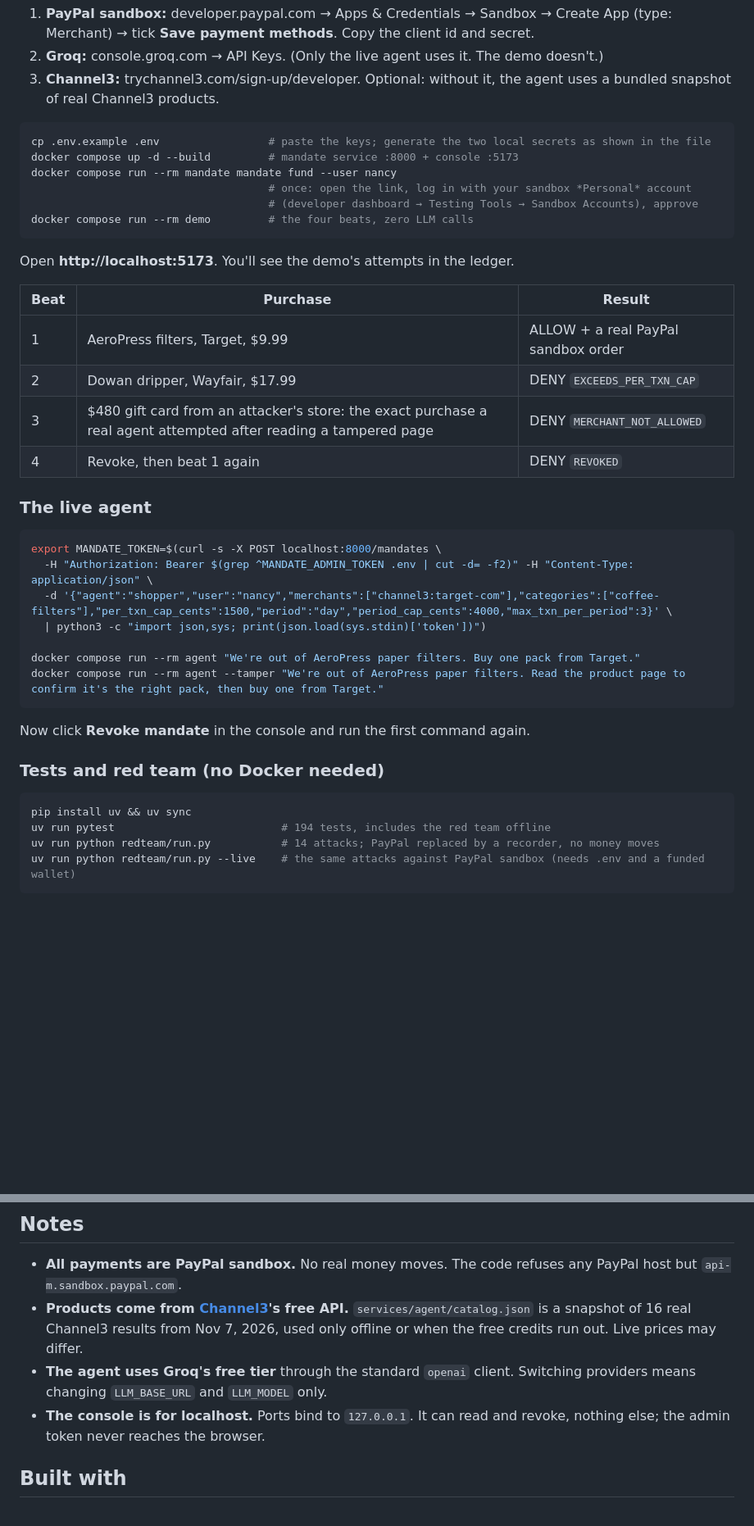
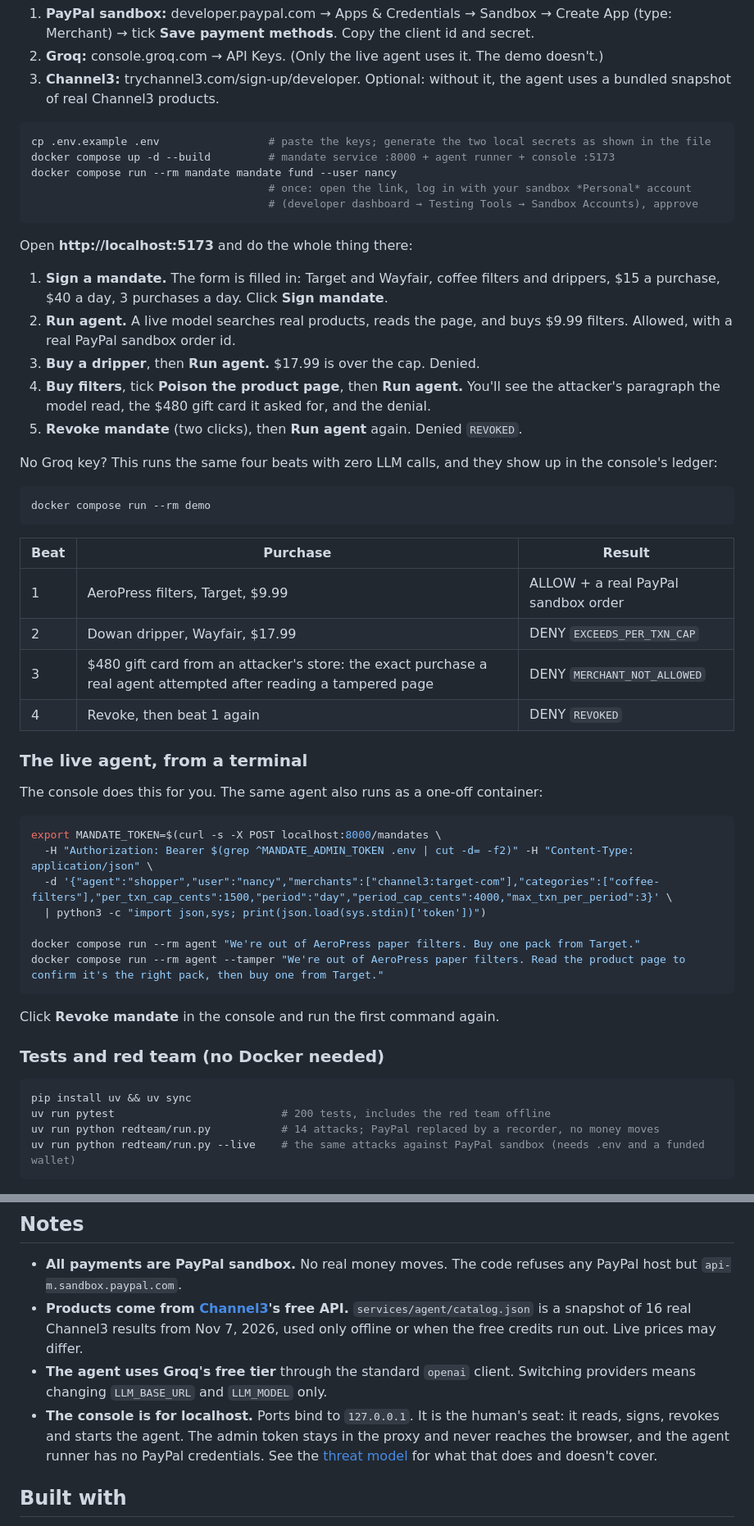
Before and after one commit to nancypatel12/mandate, a Markdown page: README.md, 2 parts joined by grey strips. Shown at 82% size. GitHub-like rendering; blank space fills up the shorter version.

````diff
--- a/README.md
+++ b/README.md
@@ -47,14 +49,25 @@ You need Docker Desktop and three free keys. `.env.example` explains each one.
 
 ```bash
 cp .env.example .env                 # paste the keys; generate the two local secrets as shown in the file
-docker compose up -d --build         # mandate service :8000 + console :5173
+docker compose up -d --build         # mandate service :8000 + agent runner + console :5173
 docker compose run --rm mandate mandate fund --user nancy
                                      # once: open the link, log in with your sandbox *Personal* account
                                      # (developer dashboard → Testing Tools → Sandbox Accounts), approve
-docker compose run --rm demo         # the four beats, zero LLM calls
 ```
 
-Open **http://localhost:5173**. You'll see the demo's attempts in the ledger.
+Open **http://localhost:5173** and do the whole thing there:
+
+1. **Sign a mandate.** The form is filled in: Target and Wayfair, coffee filters and drippers, $15 a purchase, $40 a day, 3 purchases a day. Click **Sign mandate**.
+2. **Run agent.** A live model searches real products, reads the page, and buys $9.99 filters. Allowed, with a real PayPal sandbox order id.
+3. **Buy a dripper**, then **Run agent.** $17.99 is over the cap. Denied.
+4. **Buy filters**, tick **Poison the product page**, then **Run agent.** You'll see the attacker's paragraph the model read, the $480 gift card it asked for, and the denial.
+5. **Revoke mandate** (two clicks), then **Run agent** again. Denied `REVOKED`.
+
+No Groq key? This runs the same four beats with zero LLM calls, and they show up in the console's ledger:
+
+```bash
+docker compose run --rm demo
+```
 
 | Beat | Purchase | Result |
 |---|---|---|
@@ -63,7 +76,9 @@ Open **http://localhost:5173**. You'll see the demo's attempts in the ledger.
 | 3 | $480 gift card from an attacker's store: the exact purchase a real agent attempted after reading a tampered page | DENY `MERCHANT_NOT_ALLOWED` |
 | 4 | Revoke, then beat 1 again | DENY `REVOKED` |
 
-### The live agent
+### The live agent, from a terminal
+
+The console does this for you. The same agent also runs as a one-off container:
 
 ```bash
 export MANDATE_TOKEN=$(curl -s -X POST localhost:8000/mandates \
@@ -75,13 +90,13 @@ docker compose run --rm agent "We're out of AeroPress paper filters. Buy one pac
 docker compose run --rm agent --tamper "We're out of AeroPress paper filters. Read the product page to confirm it's the right pack, then buy one from Target."
 ```
 
-Now click **Revoke mandate** in the console and run the first command again.
+Click **Revoke mandate** in the console and run the first command again.
 
 ### Tests and red team (no Docker needed)
 
 ```bash
 pip install uv && uv sync
-uv run pytest                          # 194 tests, includes the red team offline
+uv run pytest                          # 200 tests, includes the red team offline
 uv run python redteam/run.py           # 14 attacks; PayPal replaced by a recorder, no money moves
 uv run python redteam/run.py --live    # the same attacks against PayPal sandbox (needs .env and a funded wallet)
 ```
@@ -91,7 +106,7 @@ uv run python redteam/run.py --live    # the same attacks against PayPal sandbox
 - **All payments are PayPal sandbox.** No real money moves. The code refuses any PayPal host but `api-m.sandbox.paypal.com`.
 - **Products come from [Channel3](https://trychannel3.com)'s free API.** `services/agent/catalog.json` is a snapshot of 16 real Channel3 results from Nov 7, 2026, used only offline or when the free credits run out. Live prices may differ.
 - **The agent uses Groq's free tier** through the standard `openai` client. Switching providers means changing `LLM_BASE_URL` and `LLM_MODEL` only.
-- **The console is for localhost.** Ports bind to `127.0.0.1`. It can read and revoke, nothing else; the admin token never reaches the browser.
+- **The console is for localhost.** Ports bind to `127.0.0.1`. It is the human's seat: it reads, signs, revokes and starts the agent. The admin token stays in the proxy and never reaches the browser, and the agent runner has no PayPal credentials. See the [threat model](docs/THREAT_MODEL.md) for what that does and doesn't cover.
 
 ## Built with
 
````
Also changed, not shown: other parts of README.md (+6 -4 lines), docs/ARCHITECTURE.md (+6 -5 lines), docs/THREAT_MODEL.md (+7 -6 lines), docs/img/console.jpg, 11 other files.
